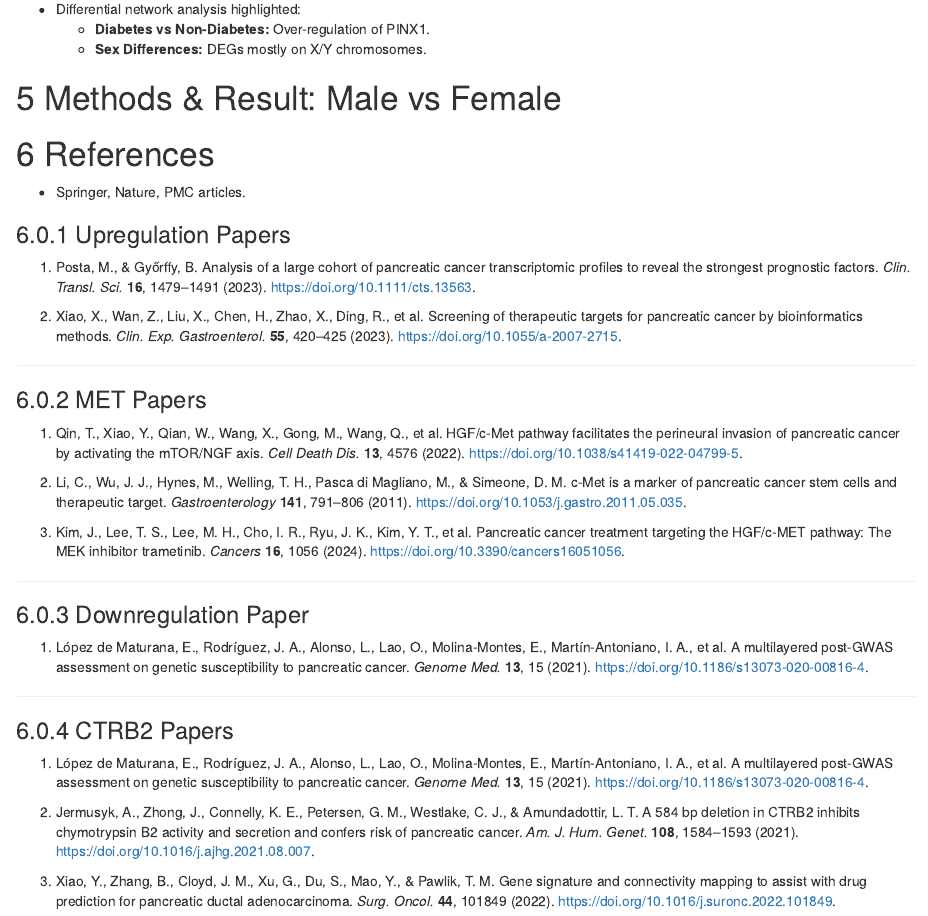
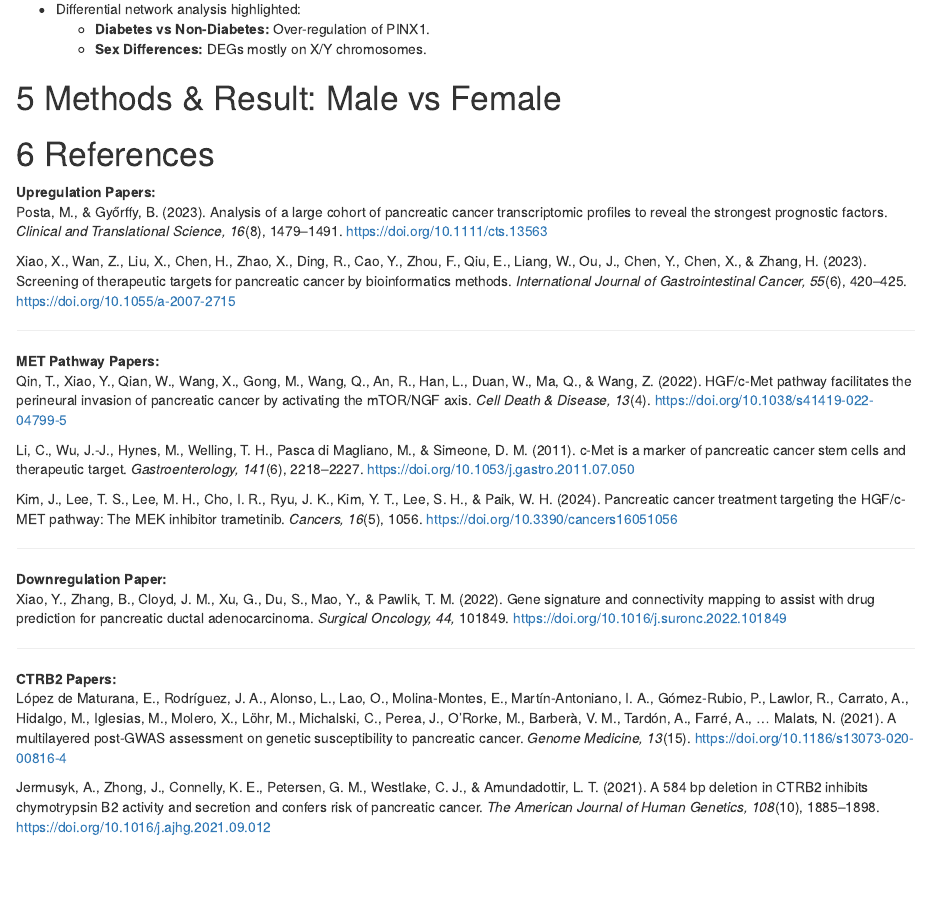
Before and after one commit to Tony-beeper/BST-280-Project, an R Markdown document (FINAL RMD/BST280 Final Proejct.Rmd): the page in a window 1100 px wide, from 14630 px down. Rendered offline with R 4.5, knitr and Pandoc, with nearby package versions.

Commit message:
reference update

```diff
--- a/FINAL RMD/BST280 Final Proejct.Rmd
+++ b/FINAL RMD/BST280 Final Proejct.Rmd
@@ -432,37 +432,28 @@ The CTRB2 gene(https://www.ncbi.nlm.nih.gov/gene/440387) is located on the q arm
 
 
 # References
+**Upregulation Papers:**
+Posta, M., & Győrffy, B. (2023). Analysis of a large cohort of pancreatic cancer transcriptomic profiles to reveal the strongest prognostic factors. *Clinical and Translational Science, 16*(8), 1479–1491. https://doi.org/10.1111/cts.13563
 
-- Springer, Nature, PMC articles.
-
-### Upregulation Papers
-
-1. Posta, M., & Győrffy, B. Analysis of a large cohort of pancreatic cancer transcriptomic profiles to reveal the strongest prognostic factors. *Clin. Transl. Sci.* **16**, 1479–1491 (2023). https://doi.org/10.1111/cts.13563.
-
-2. Xiao, X., Wan, Z., Liu, X., Chen, H., Zhao, X., Ding, R., et al. Screening of therapeutic targets for pancreatic cancer by bioinformatics methods. *Clin. Exp. Gastroenterol.* **55**, 420–425 (2023). https://doi.org/10.1055/a-2007-2715.
+Xiao, X., Wan, Z., Liu, X., Chen, H., Zhao, X., Ding, R., Cao, Y., Zhou, F., Qiu, E., Liang, W., Ou, J., Chen, Y., Chen, X., & Zhang, H. (2023). Screening of therapeutic targets for pancreatic cancer by bioinformatics methods. *International Journal of Gastrointestinal Cancer, 55*(6), 420–425. https://doi.org/10.1055/a-2007-2715
 
 ---
 
-### MET Papers
+**MET Pathway Papers:**
+Qin, T., Xiao, Y., Qian, W., Wang, X., Gong, M., Wang, Q., An, R., Han, L., Duan, W., Ma, Q., & Wang, Z. (2022). HGF/c-Met pathway facilitates the perineural invasion of pancreatic cancer by activating the mTOR/NGF axis. *Cell Death & Disease, 13*(4). https://doi.org/10.1038/s41419-022-04799-5
 
-1. Qin, T., Xiao, Y., Qian, W., Wang, X., Gong, M., Wang, Q., et al. HGF/c-Met pathway facilitates the perineural invasion of pancreatic cancer by activating the mTOR/NGF axis. *Cell Death Dis.* **13**, 4576 (2022). https://doi.org/10.1038/s41419-022-04799-5.
+Li, C., Wu, J.-J., Hynes, M., Welling, T. H., Pasca di Magliano, M., & Simeone, D. M. (2011). c-Met is a marker of pancreatic cancer stem cells and therapeutic target. *Gastroenterology, 141*(6), 2218–2227. https://doi.org/10.1053/j.gastro.2011.07.050
 
-2. Li, C., Wu, J. J., Hynes, M., Welling, T. H., Pasca di Magliano, M., & Simeone, D. M. c-Met is a marker of pancreatic cancer stem cells and therapeutic target. *Gastroenterology* **141**, 791–806 (2011). https://doi.org/10.1053/j.gastro.2011.05.035.
-
-3. Kim, J., Lee, T. S., Lee, M. H., Cho, I. R., Ryu, J. K., Kim, Y. T., et al. Pancreatic cancer treatment targeting the HGF/c-MET pathway: The MEK inhibitor trametinib. *Cancers* **16**, 1056 (2024). https://doi.org/10.3390/cancers16051056.
+Kim, J., Lee, T. S., Lee, M. H., Cho, I. R., Ryu, J. K., Kim, Y. T., Lee, S. H., & Paik, W. H. (2024). Pancreatic cancer treatment targeting the HGF/c-MET pathway: The MEK inhibitor trametinib. *Cancers, 16*(5), 1056. https://doi.org/10.3390/cancers16051056
 
 ---
 
-### Downregulation Paper
-
-1. López de Maturana, E., Rodríguez, J. A., Alonso, L., Lao, O., Molina-Montes, E., Martín-Antoniano, I. A., et al. A multilayered post-GWAS assessment on genetic susceptibility to pancreatic cancer. *Genome Med.* **13**, 15 (2021). https://doi.org/10.1186/s13073-020-00816-4.
+**Downregulation Paper:**
+Xiao, Y., Zhang, B., Cloyd, J. M., Xu, G., Du, S., Mao, Y., & Pawlik, T. M. (2022). Gene signature and connectivity mapping to assist with drug prediction for pancreatic ductal adenocarcinoma. *Surgical Oncology, 44,* 101849. https://doi.org/10.1016/j.suronc.2022.101849
 
 ---
 
-### CTRB2 Papers
+**CTRB2 Papers:**
+López de Maturana, E., Rodríguez, J. A., Alonso, L., Lao, O., Molina-Montes, E., Martín-Antoniano, I. A., Gómez-Rubio, P., Lawlor, R., Carrato, A., Hidalgo, M., Iglesias, M., Molero, X., Löhr, M., Michalski, C., Perea, J., O’Rorke, M., Barberà, V. M., Tardón, A., Farré, A., … Malats, N. (2021). A multilayered post-GWAS assessment on genetic susceptibility to pancreatic cancer. *Genome Medicine, 13*(15). https://doi.org/10.1186/s13073-020-00816-4
 
-1. López de Maturana, E., Rodríguez, J. A., Alonso, L., Lao, O., Molina-Montes, E., Martín-Antoniano, I. A., et al. A multilayered post-GWAS assessment on genetic susceptibility to pancreatic cancer. *Genome Med.* **13**, 15 (2021). https://doi.org/10.1186/s13073-020-00816-4.
-
-2. Jermusyk, A., Zhong, J., Connelly, K. E., Petersen, G. M., Westlake, C. J., & Amundadottir, L. T. A 584 bp deletion in CTRB2 inhibits chymotrypsin B2 activity and secretion and confers risk of pancreatic cancer. *Am. J. Hum. Genet.* **108**, 1584–1593 (2021). https://doi.org/10.1016/j.ajhg.2021.08.007.
-
-3. Xiao, Y., Zhang, B., Cloyd, J. M., Xu, G., Du, S., Mao, Y., & Pawlik, T. M. Gene signature and connectivity mapping to assist with drug prediction for pancreatic ductal adenocarcinoma. *Surg. Oncol.* **44**, 101849 (2022). https://doi.org/10.1016/j.suronc.2022.101849.
+Jermusyk, A., Zhong, J., Connelly, K. E., Petersen, G. M., Westlake, C. J., & Amundadottir, L. T. (2021). A 584 bp deletion in CTRB2 inhibits chymotrypsin B2 activity and secretion and confers risk of pancreatic cancer. *The American Journal of Human Genetics, 108*(10), 1885–1898. https://doi.org/10.1016/j.ajhg.2021.09.012
```
